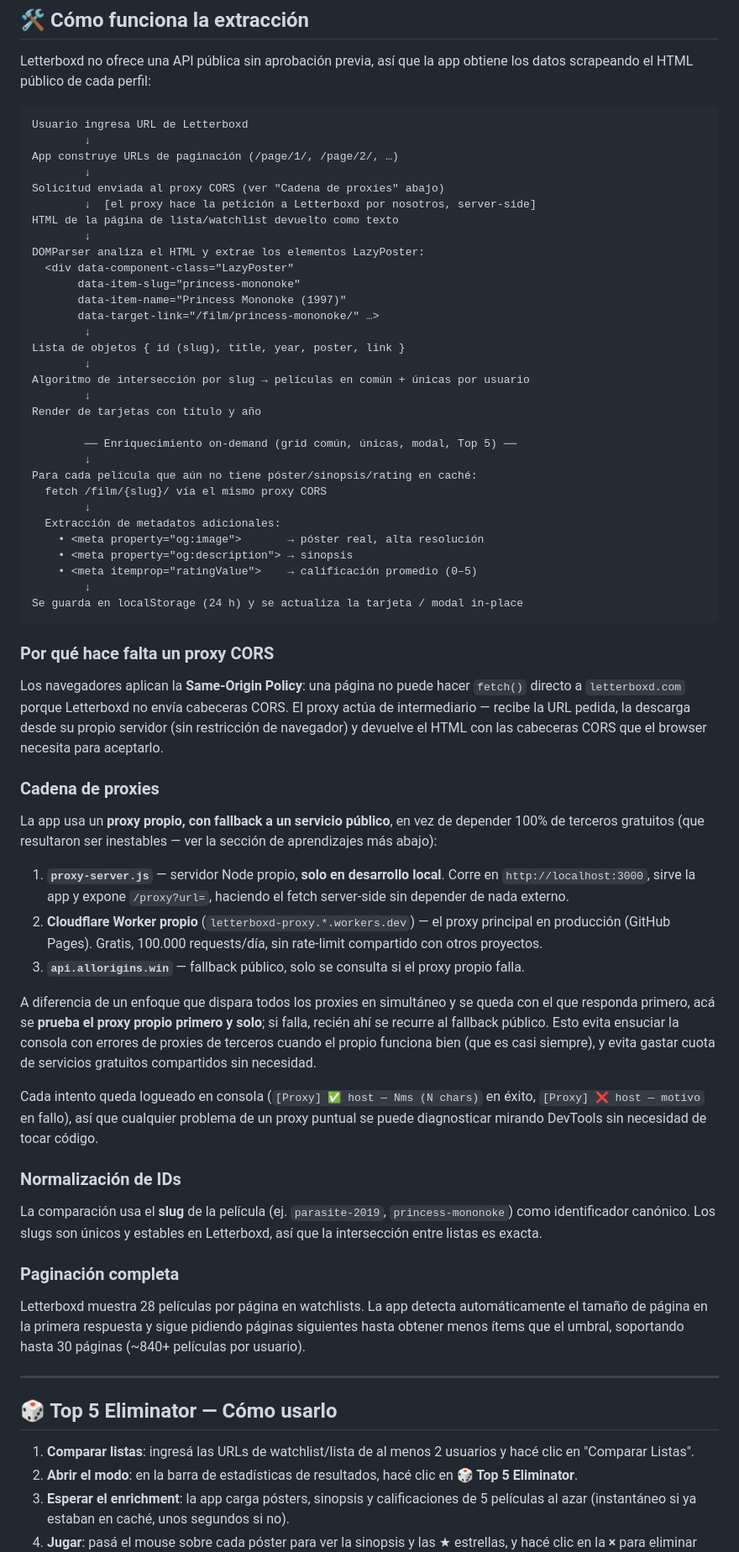
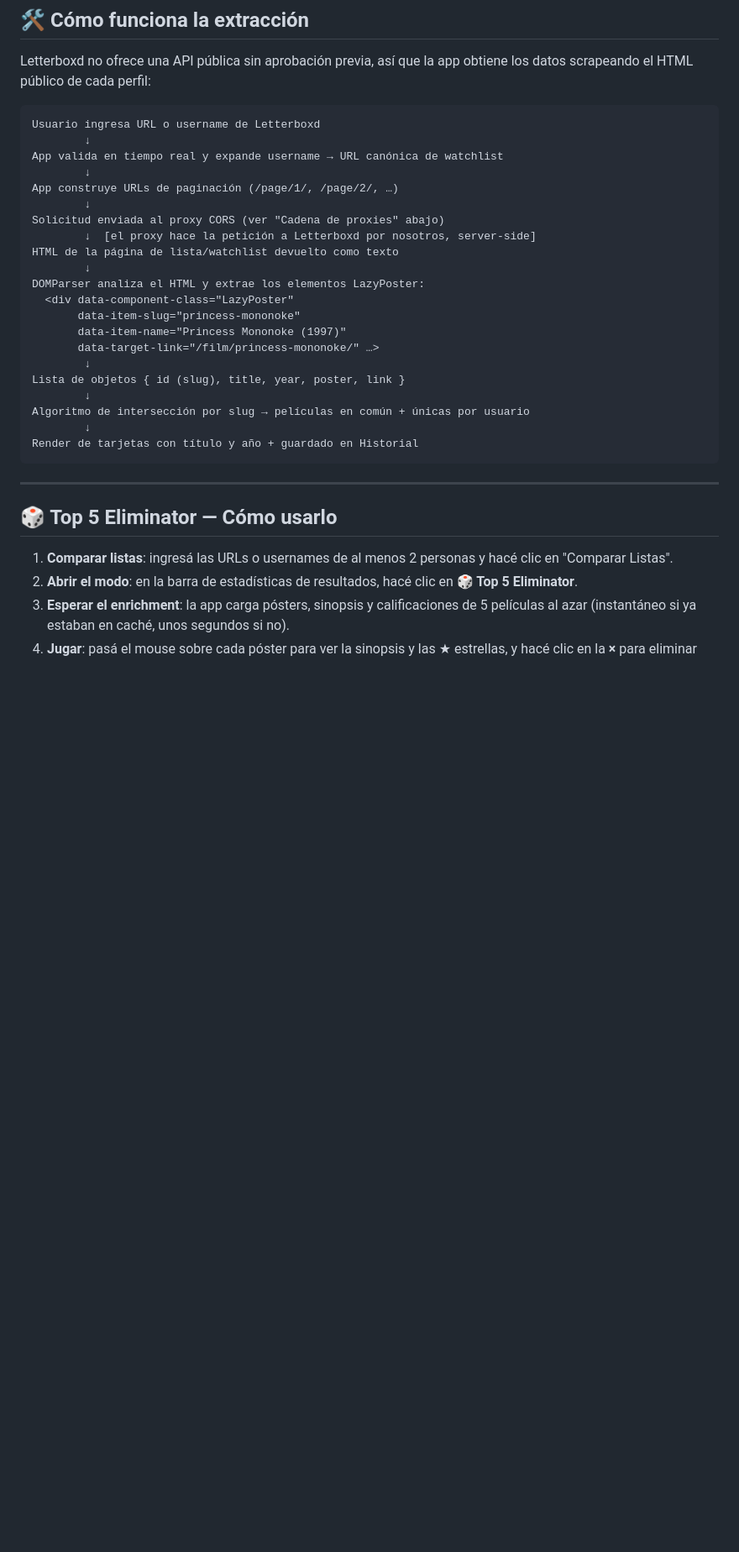
Before and after one commit to AgusRe/letterboxd-matchinglist, a Markdown page: README.md, the part around one of its changes. Shown at 84% size. Drawn GitHub-style; blank space fills up the shorter version.

Commit message:
docs: update README with real-time validation, history persistence, and simplified local development instructions

````diff
--- a/README.md
+++ b/README.md
@@ -33,7 +36,9 @@ Ideal para cuando un grupo de amigos tiene que decidir qué ver juntos: en segun
 Letterboxd no ofrece una API pública sin aprobación previa, así que la app obtiene los datos scrapeando el HTML público de cada perfil:
 
 ```
-Usuario ingresa URL de Letterboxd
+Usuario ingresa URL o username de Letterboxd
+        ↓
+App valida en tiempo real y expande username → URL canónica de watchlist
         ↓
 App construye URLs de paginación (/page/1/, /page/2/, …)
         ↓
@@ -51,50 +56,14 @@ Lista de objetos { id (slug), title, year, poster, link }
         ↓
 Algoritmo de intersección por slug → películas en común + únicas por usuario
         ↓
-Render de tarjetas con título y año
-
-        ── Enriquecimiento on-demand (grid común, únicas, modal, Top 5) ──
-        ↓
-Para cada película que aún no tiene póster/sinopsis/rating en caché:
-  fetch /film/{slug}/ vía el mismo proxy CORS
-        ↓
-  Extracción de metadatos adicionales:
-    • <meta property="og:image">       → póster real, alta resolución
-    • <meta property="og:description"> → sinopsis
-    • <meta itemprop="ratingValue">    → calificación promedio (0–5)
-        ↓
-Se guarda en localStorage (24 h) y se actualiza la tarjeta / modal in-place
+Render de tarjetas con título y año + guardado en Historial
 ```
-
-### Por qué hace falta un proxy CORS
-
-Los navegadores aplican la **Same-Origin Policy**: una página no puede hacer `fetch()` directo a `letterboxd.com` porque Letterboxd no envía cabeceras CORS. El proxy actúa de intermediario — recibe la URL pedida, la descarga desde su propio servidor (sin restricción de navegador) y devuelve el HTML con las cabeceras CORS que el browser necesita para aceptarlo.
-
-### Cadena de proxies
-
-La app usa un **proxy propio, con fallback a un servicio público**, en vez de depender 100% de terceros gratuitos (que resultaron ser inestables — ver la sección de aprendizajes más abajo):
-
-1. **`proxy-server.js`** — servidor Node propio, **solo en desarrollo local**. Corre en `http://localhost:3000`, sirve la app y expone `/proxy?url=`, haciendo el fetch server-side sin depender de nada externo.
-2. **Cloudflare Worker propio** (`letterboxd-proxy.*.workers.dev`) — el proxy principal en producción (GitHub Pages). Gratis, 100.000 requests/día, sin rate-limit compartido con otros proyectos.
-3. **`api.allorigins.win`** — fallback público, solo se consulta si el proxy propio falla.
-
-A diferencia de un enfoque que dispara todos los proxies en simultáneo y se queda con el que responda primero, acá se **prueba el proxy propio primero y solo**; si falla, recién ahí se recurre al fallback público. Esto evita ensuciar la consola con errores de proxies de terceros cuando el propio funciona bien (que es casi siempre), y evita gastar cuota de servicios gratuitos compartidos sin necesidad.
-
-Cada intento queda logueado en consola (`[Proxy] ✅ host — Nms (N chars)` en éxito, `[Proxy] ❌ host — motivo` en fallo), así que cualquier problema de un proxy puntual se puede diagnosticar mirando DevTools sin necesidad de tocar código.
-
-### Normalización de IDs
-
-La comparación usa el **slug** de la película (ej. `parasite-2019`, `princess-mononoke`) como identificador canónico. Los slugs son únicos y estables en Letterboxd, así que la intersección entre listas es exacta.
-
-### Paginación completa
-
-Letterboxd muestra 28 películas por página en watchlists. La app detecta automáticamente el tamaño de página en la primera respuesta y sigue pidiendo páginas siguientes hasta obtener menos ítems que el umbral, soportando hasta 30 páginas (~840+ películas por usuario).
 
 ---
 
 ## 🎲 Top 5 Eliminator — Cómo usarlo
 
-1. **Comparar listas**: ingresá las URLs de watchlist/lista de al menos 2 usuarios y hacé clic en "Comparar Listas".
+1. **Comparar listas**: ingresá las URLs o usernames de al menos 2 personas y hacé clic en "Comparar Listas".
 2. **Abrir el modo**: en la barra de estadísticas de resultados, hacé clic en **🎲 Top 5 Eliminator**.
 3. **Esperar el enrichment**: la app carga pósters, sinopsis y calificaciones de 5 películas al azar (instantáneo si ya estaban en caché, unos segundos si no).
 4. **Jugar**: pasá el mouse sobre cada póster para ver la sinopsis y las ★ estrellas, y hacé clic en la **×** para eliminar una película. Repetí hasta quedar con una sola.
````
Also changed, not shown: other parts of README.md (+28 -6 lines).
